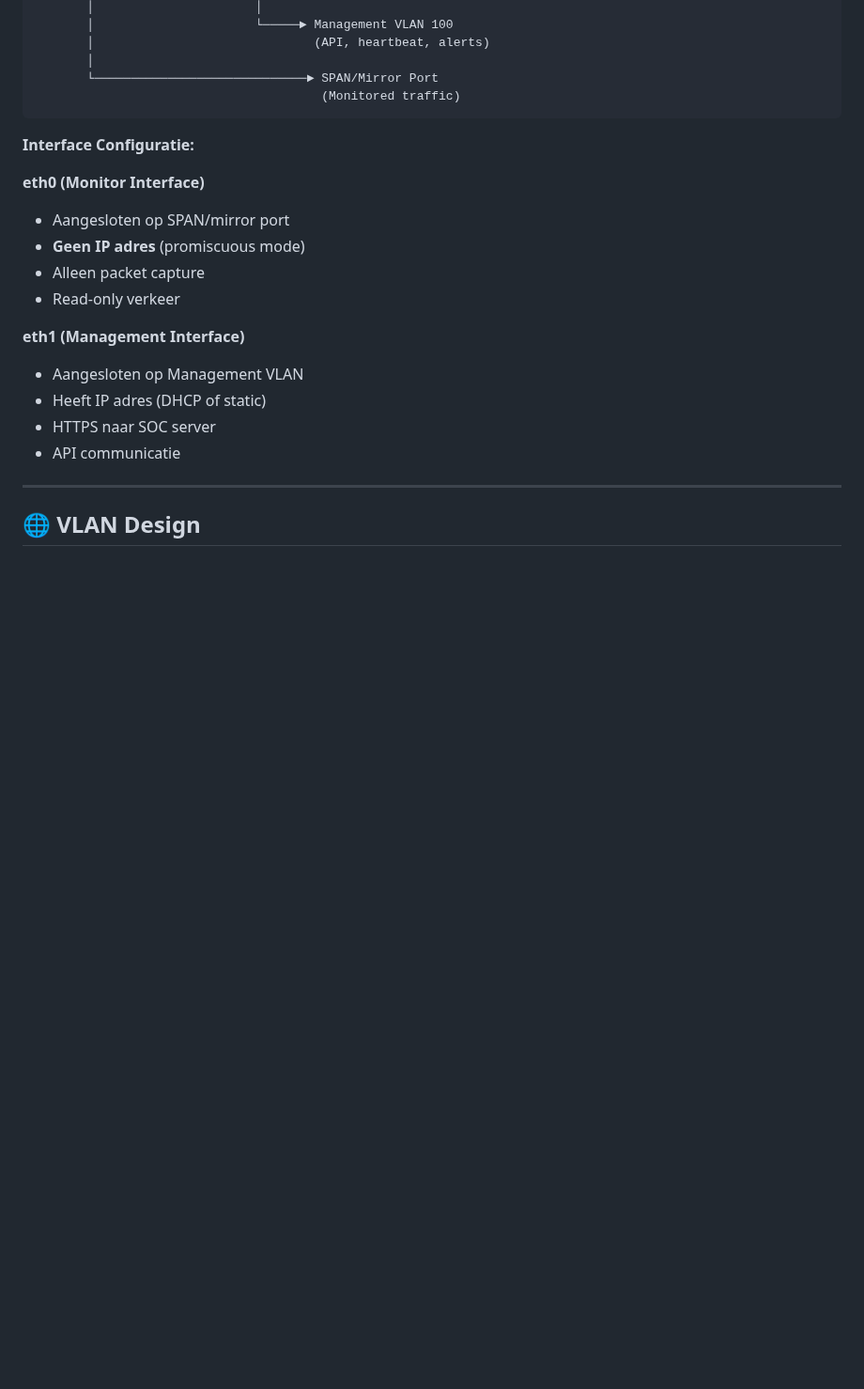
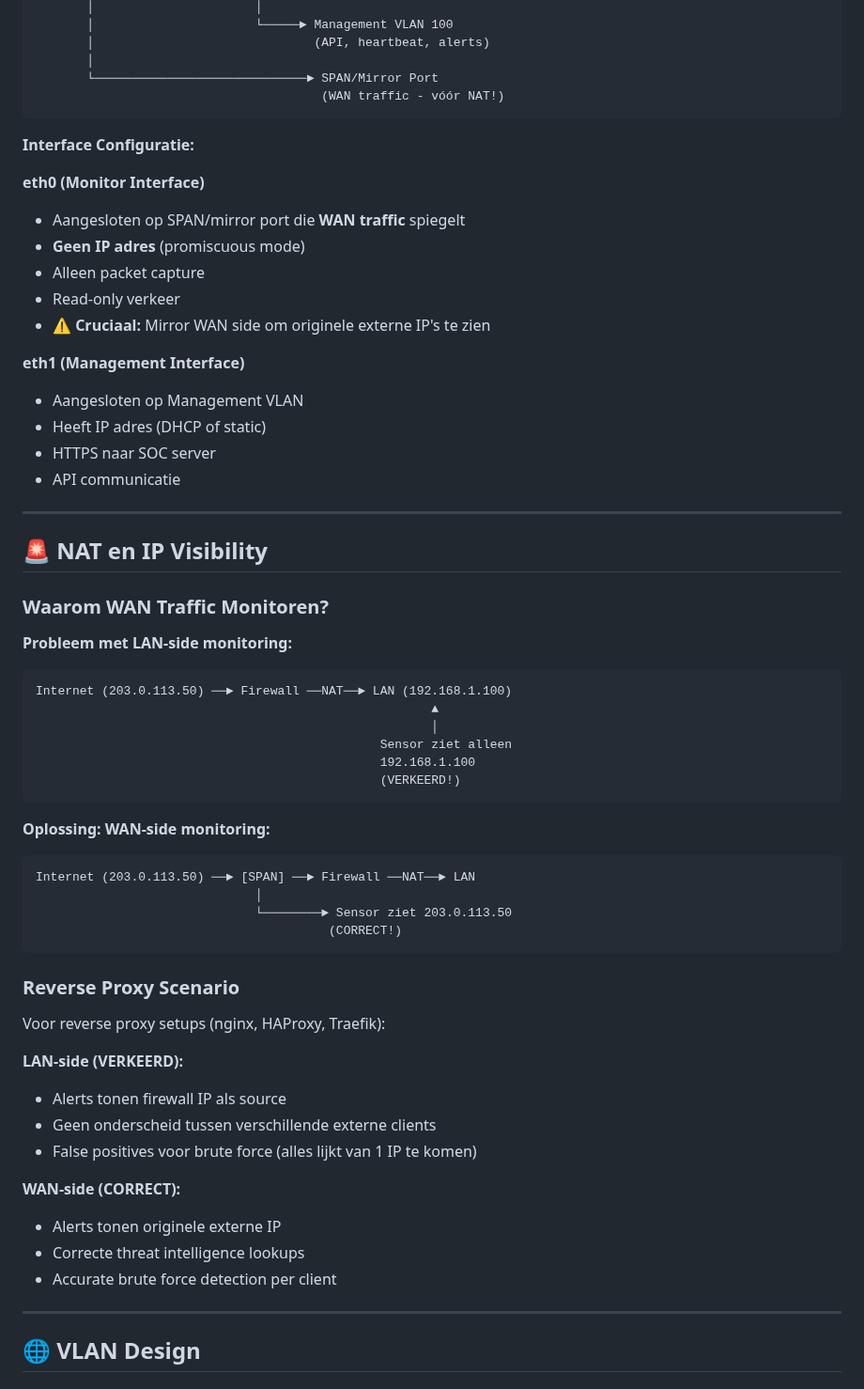
Before and after one commit to willempoort/netmonitor, a Markdown page: ARCHITECTURE_BEST_PRACTICES.md, the part around one of its changes. Shown at 94% size. GitHub-like rendering; blank space fills up the shorter version.

````diff
--- a/ARCHITECTURE_BEST_PRACTICES.md
+++ b/ARCHITECTURE_BEST_PRACTICES.md
@@ -118,22 +145,61 @@ Alle sensoren gebruiken:
        │                              (API, heartbeat, alerts)
        │
        └─────────────────────────────► SPAN/Mirror Port
-                                       (Monitored traffic)
+                                       (WAN traffic - vóór NAT!)
 ```
 
 **Interface Configuratie:**
 
 **eth0 (Monitor Interface)**
-- Aangesloten op SPAN/mirror port
+- Aangesloten op SPAN/mirror port die **WAN traffic** spiegelt
 - **Geen IP adres** (promiscuous mode)
 - Alleen packet capture
 - Read-only verkeer
+- ⚠️ **Cruciaal:** Mirror WAN side om originele externe IP's te zien
 
 **eth1 (Management Interface)**
 - Aangesloten op Management VLAN
 - Heeft IP adres (DHCP of static)
 - HTTPS naar SOC server
 - API communicatie
+
+---
+
+## 🚨 NAT en IP Visibility
+
+### Waarom WAN Traffic Monitoren?
+
+**Probleem met LAN-side monitoring:**
+```
+Internet (203.0.113.50) ──► Firewall ──NAT──► LAN (192.168.1.100)
+                                                      ▲
+                                                      │
+                                               Sensor ziet alleen
+                                               192.168.1.100
+                                               (VERKEERD!)
+```
+
+**Oplossing: WAN-side monitoring:**
+```
+Internet (203.0.113.50) ──► [SPAN] ──► Firewall ──NAT──► LAN
+                              │
+                              └────────► Sensor ziet 203.0.113.50
+                                        (CORRECT!)
+```
+
+### Reverse Proxy Scenario
+
+Voor reverse proxy setups (nginx, HAProxy, Traefik):
+
+**LAN-side (VERKEERD):**
+- Alerts tonen firewall IP als source
+- Geen onderscheid tussen verschillende externe clients
+- False positives voor brute force (alles lijkt van 1 IP te komen)
+
+**WAN-side (CORRECT):**
+- Alerts tonen originele externe IP
+- Correcte threat intelligence lookups
+- Accurate brute force detection per client
 
 ---
 
````
Also changed, not shown: other parts of ARCHITECTURE_BEST_PRACTICES.md (+53 -26 lines), docs/SWITCH_MIRROR_CONFIGURATION.md (+55 -13 lines).
